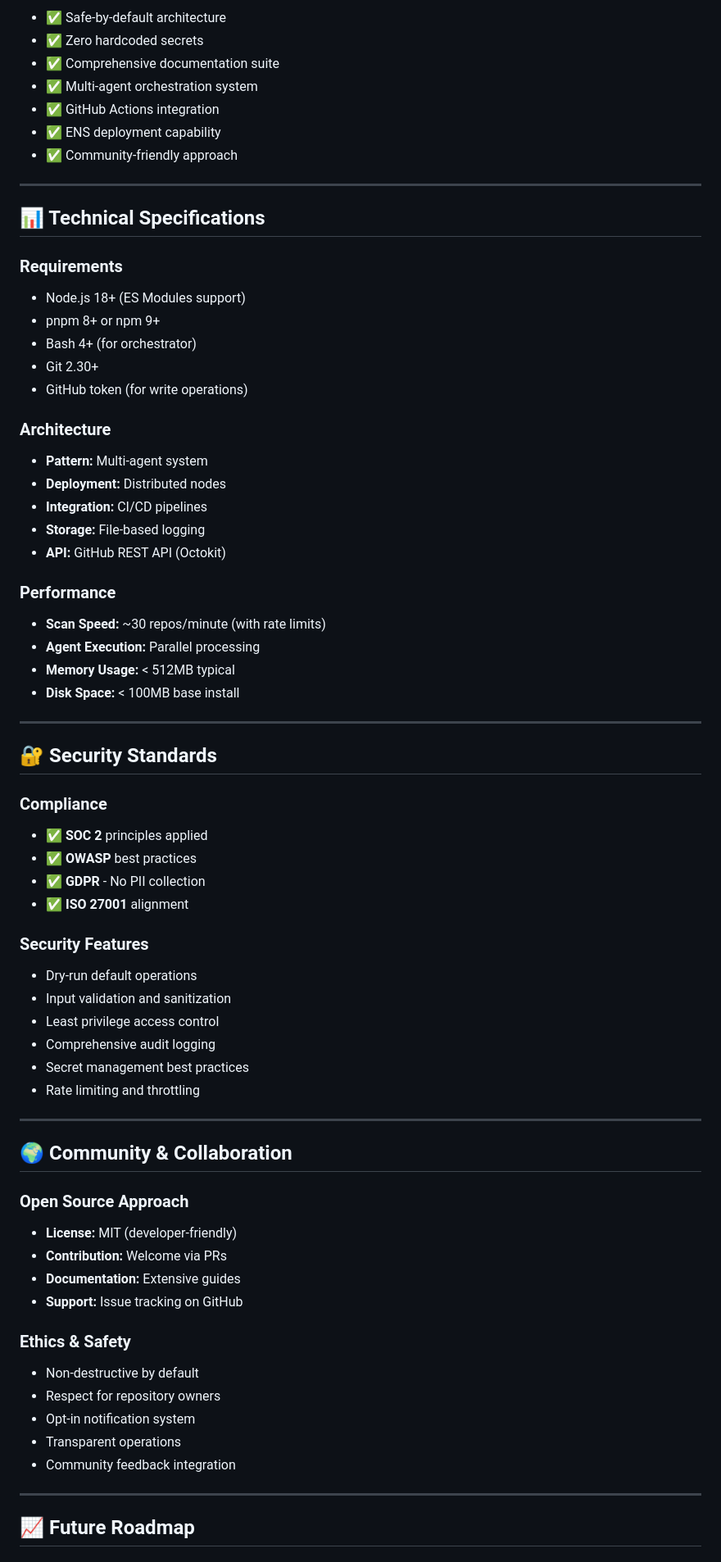
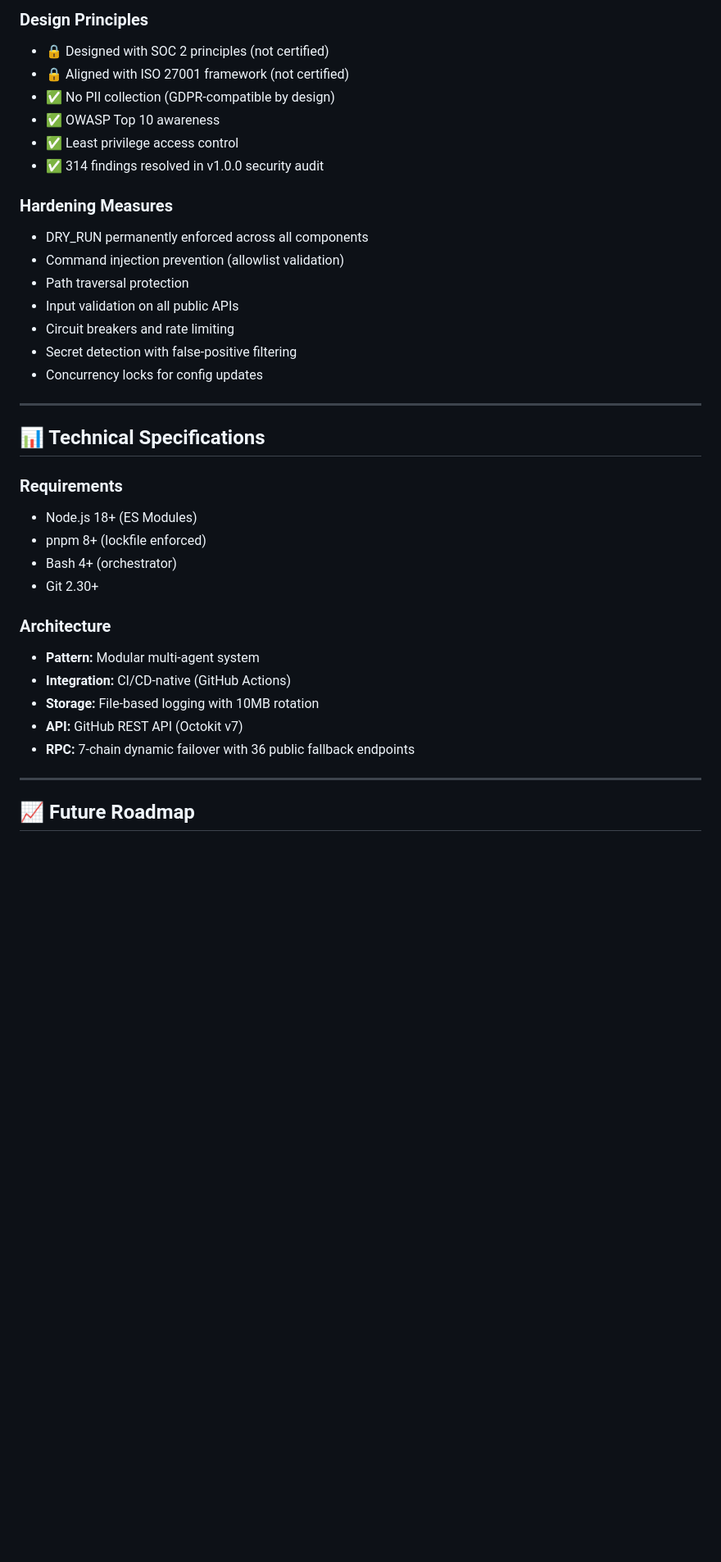
Before and after one commit to SolanaRemix/SmartContractAudit, a Markdown page: resume.md, the part around one of its changes. Shown at 82% size. Rendered like a GitHub page; blank space fills up the shorter version.

```diff
--- a/resume.md
+++ b/resume.md
@@ -143,70 +106,37 @@ author:
 
-- ✅ Safe-by-default architecture
-- ✅ Zero hardcoded secrets
-- ✅ Comprehensive documentation suite
-- ✅ Multi-agent orchestration system
-- ✅ GitHub Actions integration
-- ✅ ENS deployment capability
-- ✅ Community-friendly approach
+### Design Principles
+- 🔒 Designed with SOC 2 principles (not certified)
+- 🔒 Aligned with ISO 27001 framework (not certified)
+- ✅ No PII collection (GDPR-compatible by design)
+- ✅ OWASP Top 10 awareness
+- ✅ Least privilege access control
+- ✅ 314 findings resolved in v1.0.0 security audit
+
+### Hardening Measures
+- DRY_RUN permanently enforced across all components
+- Command injection prevention (allowlist validation)
+- Path traversal protection
+- Input validation on all public APIs
+- Circuit breakers and rate limiting
+- Secret detection with false-positive filtering
+- Concurrency locks for config updates
 
 ---
 
 ## 📊 Technical Specifications
 
 ### Requirements
-- Node.js 18+ (ES Modules support)
-- pnpm 8+ or npm 9+
-- Bash 4+ (for orchestrator)
+- Node.js 18+ (ES Modules)
+- pnpm 8+ (lockfile enforced)
+- Bash 4+ (orchestrator)
 - Git 2.30+
-- GitHub token (for write operations)
 
 ### Architecture
-- **Pattern:** Multi-agent system
-- **Deployment:** Distributed nodes
-- **Integration:** CI/CD pipelines
-- **Storage:** File-based logging
-- **API:** GitHub REST API (Octokit)
-
-### Performance
-- **Scan Speed:** ~30 repos/minute (with rate limits)
-- **Agent Execution:** Parallel processing
-- **Memory Usage:** < 512MB typical
-- **Disk Space:** < 100MB base install
-
----
-
-## 🔐 Security Standards
-
-### Compliance
-- ✅ **SOC 2** principles applied
-- ✅ **OWASP** best practices
-- ✅ **GDPR** - No PII collection
-- ✅ **ISO 27001** alignment
-
-### Security Features
-- Dry-run default operations
-- Input validation and sanitization
-- Least privilege access control
-- Comprehensive audit logging
-- Secret management best practices
-- Rate limiting and throttling
-
----
-
-## 🌍 Community & Collaboration
-
-### Open Source Approach
-- **License:** MIT (developer-friendly)
-- **Contribution:** Welcome via PRs
-- **Documentation:** Extensive guides
-- **Support:** Issue tracking on GitHub
-
-### Ethics & Safety
-- Non-destructive by default
-- Respect for repository owners
-- Opt-in notification system
-- Transparent operations
-- Community feedback integration
+- **Pattern:** Modular multi-agent system
+- **Integration:** CI/CD-native (GitHub Actions)
+- **Storage:** File-based logging with 10MB rotation
+- **API:** GitHub REST API (Octokit v7)
+- **RPC:** 7-chain dynamic failover with 36 public fallback endpoints
 
 ---
 
```
Also changed, not shown: other parts of resume.md (+77 -198 lines).
